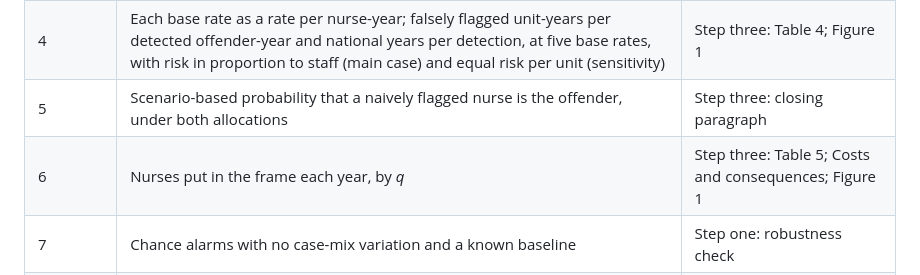
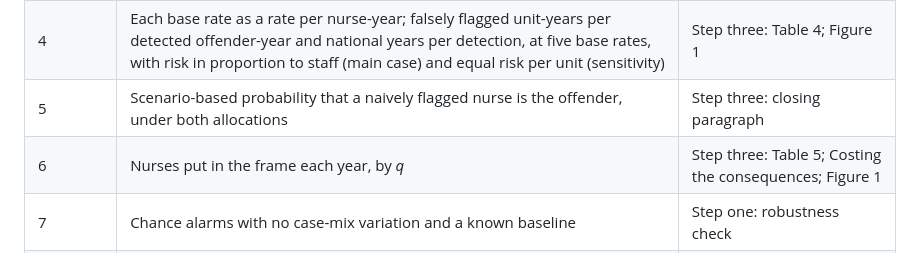
Before and after one commit to Elevation9184/thirlwall-statistical-model, a Markdown page: README.md, the part around the change. Drawn GitHub-style.

Commit message:
README: follow the article's renamed section
Co-Authored-By: Claude Opus 5.5 <noreply@anthropic.com>
Claude-Session: https://claude.ai/code/session_01QrVCjsuXcYid1bfdLKVDhZ

```diff
--- a/README.md
+++ b/README.md
@@ -53,7 +53,7 @@ Each block is labelled with the part of the article it supports. [`MODEL.md`](MO
 | 3 | How often a unit with an offender is flagged within a year; how often the rota review identifies the offender; background flagging with no offender | Step three: Table 3 and background result |
 | 4 | Each base rate as a rate per nurse-year; falsely flagged unit-years per detected offender-year and national years per detection, at five base rates, with risk in proportion to staff (main case) and equal risk per unit (sensitivity) | Step three: Table 4; Figure 1 |
 | 5 | Scenario-based probability that a naively flagged nurse is the offender, under both allocations | Step three: closing paragraph |
-| 6 | Nurses put in the frame each year, by *q* | Step three: Table 5; Costs and consequences; Figure 1 |
+| 6 | Nurses put in the frame each year, by *q* | Step three: Table 5; Costing the consequences; Figure 1 |
 | 7 | Chance alarms with no case-mix variation and a known baseline | Step one: robustness check |
 | 8 | Exactly four offender deaths instead of an expected four, at the neonatal reference | Step three: exact-count result |
 | 9 | Threshold sweep for the idealised chart: false alarms against detection, at both reference rates | Step three: Figure 2 |
```
